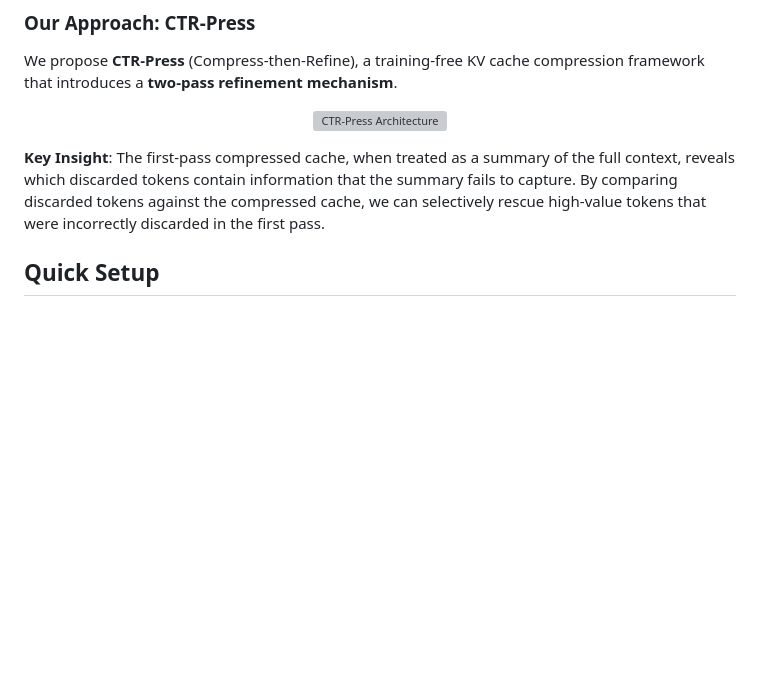
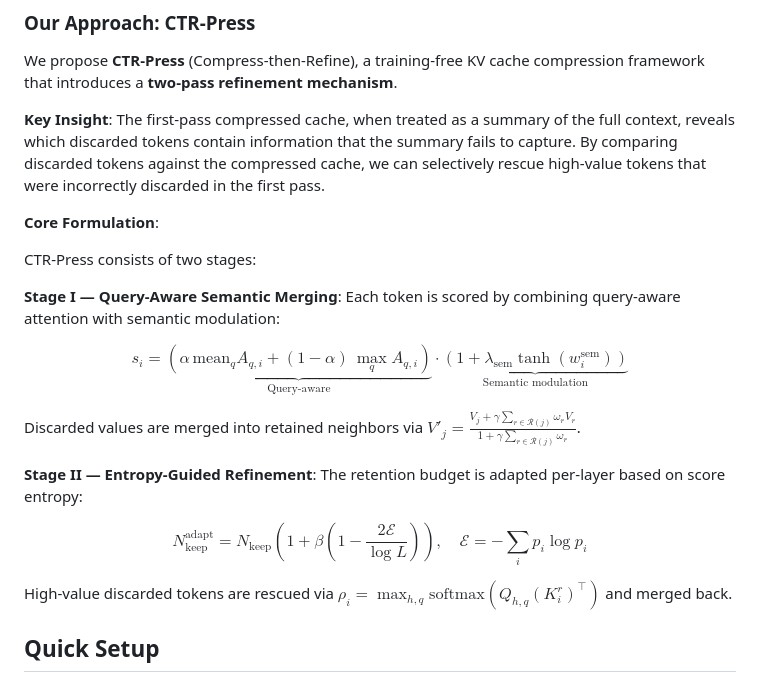
Before and after one commit to xiyuanyang-code/CTRPress, a Markdown page: README.md, the part around one of its changes. Drawn GitHub-style; blank space fills up the shorter version; grey boxes are pictures that could not be loaded.

```diff
--- a/README.md
+++ b/README.md
@@ -48,12 +52,27 @@ Moreover, even within a single layer, first-pass scoring based solely on local a
 
 We propose **CTR-Press** (Compress-then-Refine), a training-free KV cache compression framework that introduces a **two-pass refinement mechanism**.
 
-<!-- Placeholder: Architecture diagram showing the two-stage CTR-Press framework -->
-<p align="center">
-  <img src="./assets/main.png" alt="CTR-Press Architecture" width="900"/>
-</p>
+**Key Insight**: The first-pass compressed cache, when treated as a summary of the full context, reveals which discarded tokens contain information that the summary fails to capture. By comparing discarded tokens against the compressed cache, we can selectively rescue high-value tokens that were incorrectly discarded in the first pass.
 
-**Key Insight**: The first-pass compressed cache, when treated as a summary of the full context, reveals which discarded tokens contain information that the summary fails to capture. By comparing discarded tokens against the compressed cache, we can selectively rescue high-value tokens that were incorrectly discarded in the first pass.
+**Core Formulation**:
+
+CTR-Press consists of two stages:
+
+**Stage I — Query-Aware Semantic Merging**: Each token is scored by combining query-aware attention with semantic modulation:
+
+$$
+s_i = \underbrace{\left(\alpha \, \mathrm{mean}_{q} A_{q,i} + (1-\alpha) \, \max_{q} A_{q,i}\right)}_{\text{Query-aware}} \cdot \underbrace{\left(1 + \lambda_{\mathrm{sem}} \tanh(w_i^{\mathrm{sem}})\right)}_{\text{Semantic modulation}}
+$$
+
+Discarded values are merged into retained neighbors via $V'_j = \frac{V_j + \gamma \sum_{r \in \mathcal{R}(j)} \omega_r V_r}{1 + \gamma \sum_{r \in \mathcal{R}(j)} \omega_r}$.
+
+**Stage II — Entropy-Guided Refinement**: The retention budget is adapted per-layer based on score entropy:
+
+$$
+N_{\mathrm{keep}}^{\mathrm{adapt}} = N_{\mathrm{keep}} \left(1 + \beta\left(1 - \frac{2\mathcal{E}}{\log L}\right)\right), \quad \mathcal{E} = -\sum_i p_i \log p_i
+$$
+
+High-value discarded tokens are rescued via $\rho_i = \max_{h,q} \mathrm{softmax}(Q_{h,q} (K^r_i)^{\top})$ and merged back.
 
 
 ## Quick Setup
```
Also changed, not shown: other parts of README.md (+4 -0 lines).
